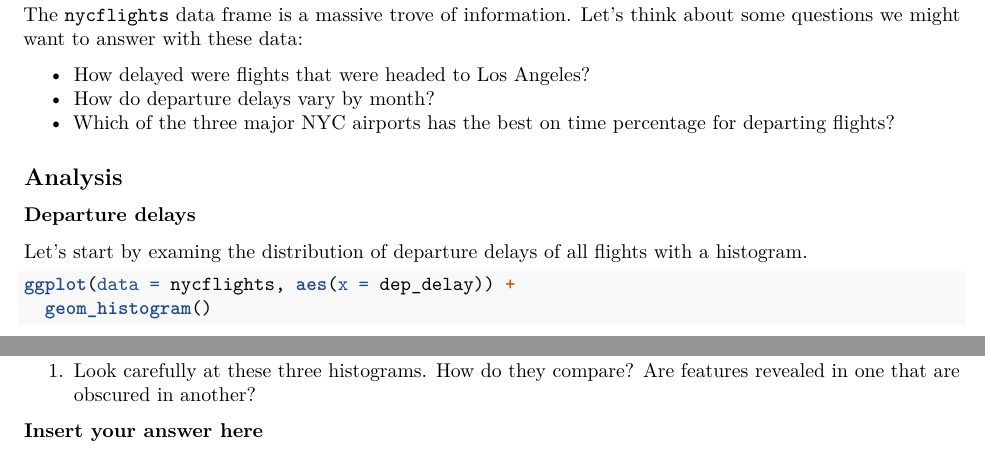
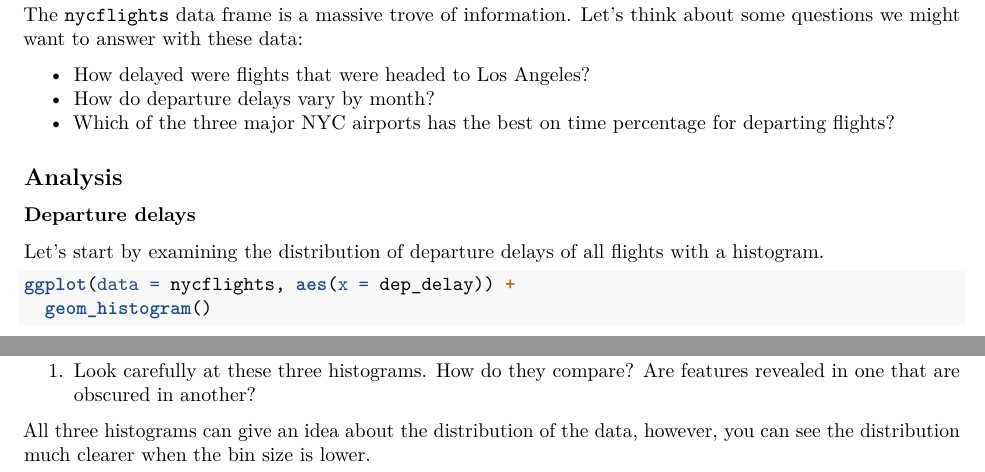
Before and after one commit to daanishrasheed/DATA606, an R Markdown document (Lab2/Lab2/Lab2_intro_to_data.Rmd): two parts of page 2 of 6, joined at a grey line, cut so that both start at the same text. Rendered offline with R 4.5, knitr and Pandoc, then LaTeX, with nearby package versions; some code elsewhere in the file could not run offline.

Commit message:
Start lab 2

````diff
--- a/Lab2/Lab2/Lab2_intro_to_data.Rmd
+++ b/Lab2/Lab2/Lab2_intro_to_data.Rmd
@@ -124,7 +124,7 @@ think about some questions we might want to answer with these data:
 
 ### Departure delays
 
-Let's start by examing the distribution of departure delays of all
+Let's start by examining the distribution of departure delays of all
 flights with a histogram.
 
 ```{r hist-dep-delay}
@@ -152,7 +152,9 @@ ggplot(data = nycflights, aes(x = dep_delay)) +
 1.  Look carefully at these three histograms. How do they compare? Are
     features revealed in one that are obscured in another?
 
-**Insert your answer here**
+All three histograms can give an idea about the distribution of the
+data, however, you can see the distribution much clearer when the bin
+size is lower.
 
 If you want to visualize only on delays of flights headed to Los
 Angeles, you need to first `filter` the data for flights with that
````
